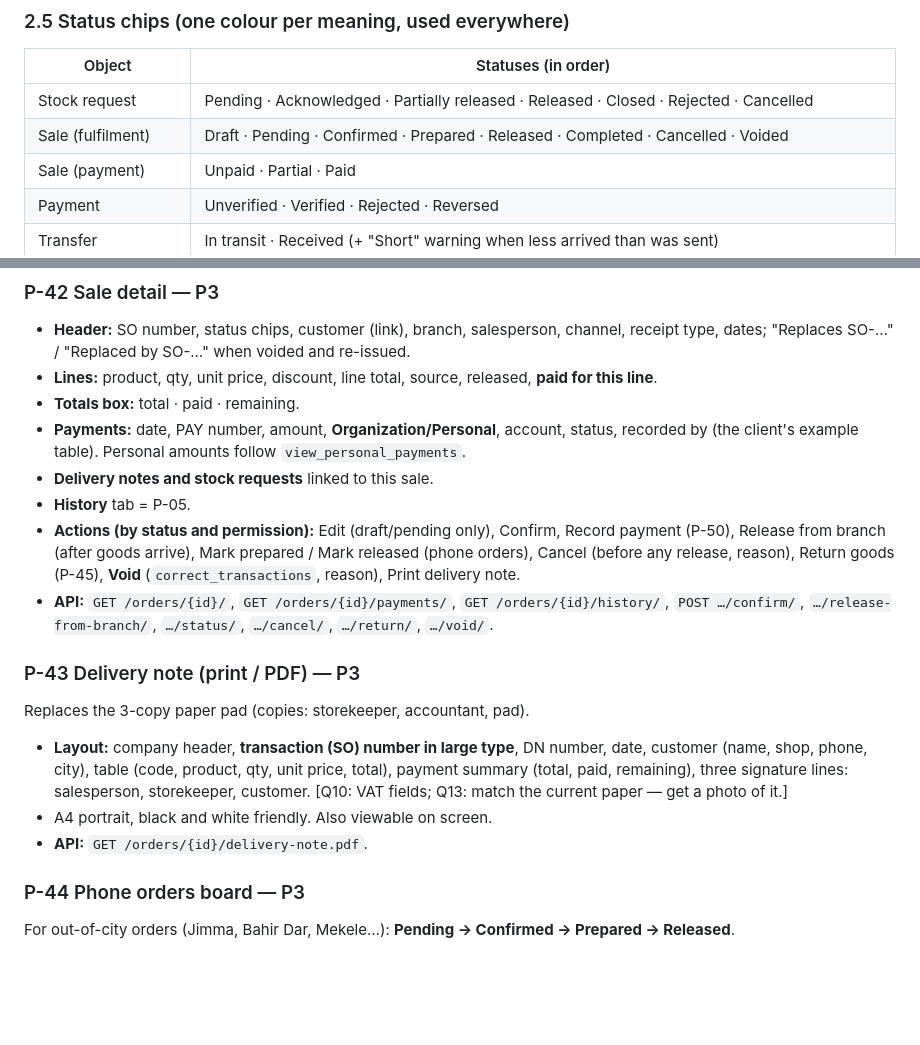
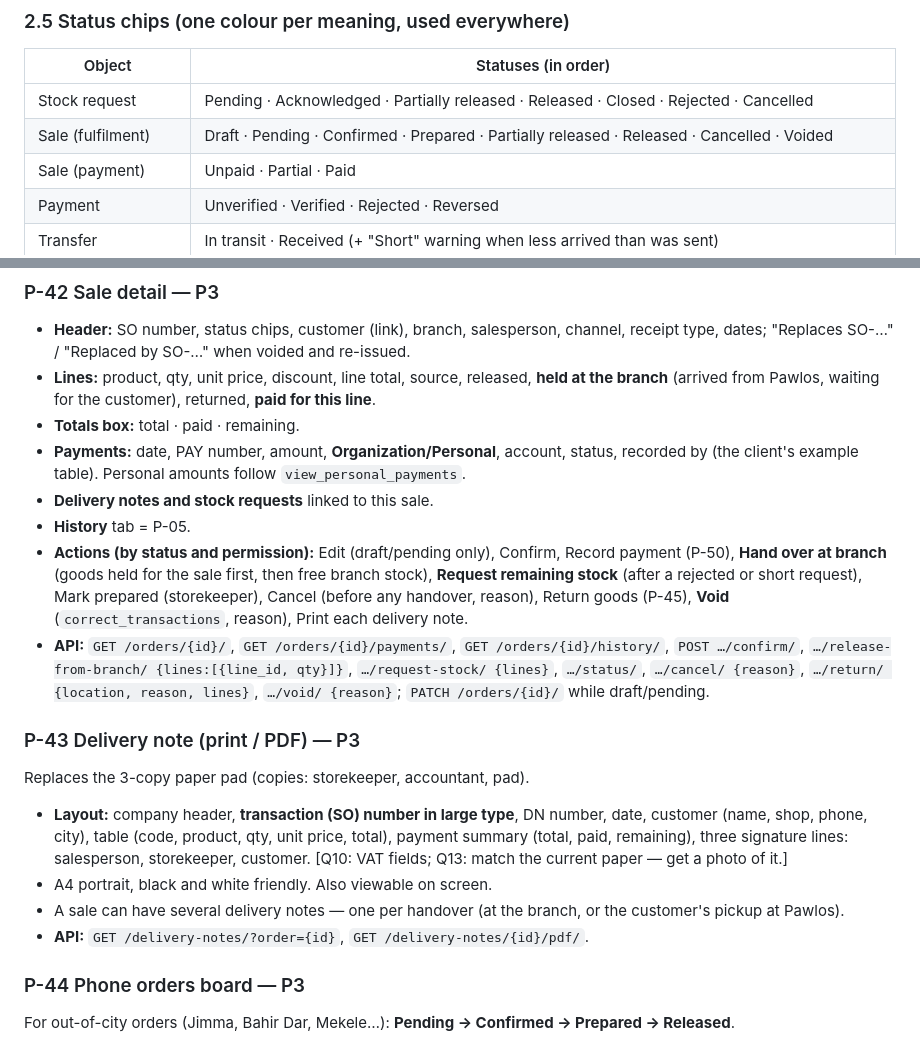
Before and after one commit to natidebe/Furniture-ERP, a Markdown page: UI_PAGES.md, 2 parts joined by grey strips. Drawn GitHub-style; blank space fills up the shorter version.

```diff
--- a/UI_PAGES.md
+++ b/UI_PAGES.md
@@ -77,7 +77,7 @@ Every document has a number: `SO-2026-00125` (sale), `DN-` (delivery note), `SR-
 | Object | Statuses (in order) |
 | --- | --- |
 | Stock request | Pending · Acknowledged · Partially released · Released · Closed · Rejected · Cancelled |
-| Sale (fulfilment) | Draft · Pending · Confirmed · Prepared · Released · Completed · Cancelled · Voided |
+| Sale (fulfilment) | Draft · Pending · Confirmed · Prepared · Partially released · Released · Cancelled · Voided |
 | Sale (payment) | Unpaid · Partial · Paid |
 | Payment | Unverified · Verified · Rejected · Reversed |
 | Transfer | In transit · Received (+ "Short" warning when less arrived than was sent) |
@@ -397,13 +397,13 @@ The most-used screen. It must be fast at the counter.
 ### P-42 Sale detail — P3
 
 - **Header:** SO number, status chips, customer (link), branch, salesperson, channel, receipt type, dates; "Replaces SO-…" / "Replaced by SO-…" when voided and re-issued.
-- **Lines:** product, qty, unit price, discount, line total, source, released, **paid for this line**.
+- **Lines:** product, qty, unit price, discount, line total, source, released, **held at the branch** (arrived from Pawlos, waiting for the customer), returned, **paid for this line**.
 - **Totals box:** total · paid · remaining.
 - **Payments:** date, PAY number, amount, **Organization/Personal**, account, status, recorded by (the client's example table). Personal amounts follow `view_personal_payments`.
 - **Delivery notes and stock requests** linked to this sale.
 - **History** tab = P-05.
-- **Actions (by status and permission):** Edit (draft/pending only), Confirm, Record payment (P-50), Release from branch (after goods arrive), Mark prepared / Mark released (phone orders), Cancel (before any release, reason), Return goods (P-45), **Void** (`correct_transactions`, reason), Print delivery note.
-- **API:** `GET /orders/{id}/`, `GET /orders/{id}/payments/`, `GET /orders/{id}/history/`, `POST …/confirm/`, `…/release-from-branch/`, `…/status/`, `…/cancel/`, `…/return/`, `…/void/`.
+- **Actions (by status and permission):** Edit (draft/pending only), Confirm, Record payment (P-50), **Hand over at branch** (goods held for the sale first, then free branch stock), **Request remaining stock** (after a rejected or short request), Mark prepared (storekeeper), Cancel (before any handover, reason), Return goods (P-45), **Void** (`correct_transactions`, reason), Print each delivery note.
+- **API:** `GET /orders/{id}/`, `GET /orders/{id}/payments/`, `GET /orders/{id}/history/`, `POST …/confirm/`, `…/release-from-branch/ {lines:[{line_id, qty}]}`, `…/request-stock/ {lines}`, `…/status/`, `…/cancel/ {reason}`, `…/return/ {location, reason, lines}`, `…/void/ {reason}`; `PATCH /orders/{id}/` while draft/pending.
 
 ### P-43 Delivery note (print / PDF) — P3
 
@@ -411,7 +411,8 @@ Replaces the 3-copy paper pad (copies: storekeeper, accountant, pad).
 
 - **Layout:** company header, **transaction (SO) number in large type**, DN number, date, customer (name, shop, phone, city), table (code, product, qty, unit price, total), payment summary (total, paid, remaining), three signature lines: salesperson, storekeeper, customer. [Q10: VAT fields; Q13: match the current paper — get a photo of it.]
 - A4 portrait, black and white friendly. Also viewable on screen.
-- **API:** `GET /orders/{id}/delivery-note.pdf`.
+- A sale can have several delivery notes — one per handover (at the branch, or the customer's pickup at Pawlos).
+- **API:** `GET /delivery-notes/?order={id}`, `GET /delivery-notes/{id}/pdf/`.
 
 ### P-44 Phone orders board — P3
 
```
Also changed, not shown: BUILD_PHASES.md (+72 -55 lines), FOLDER_STRUCTURE.md (+6 -3 lines).
